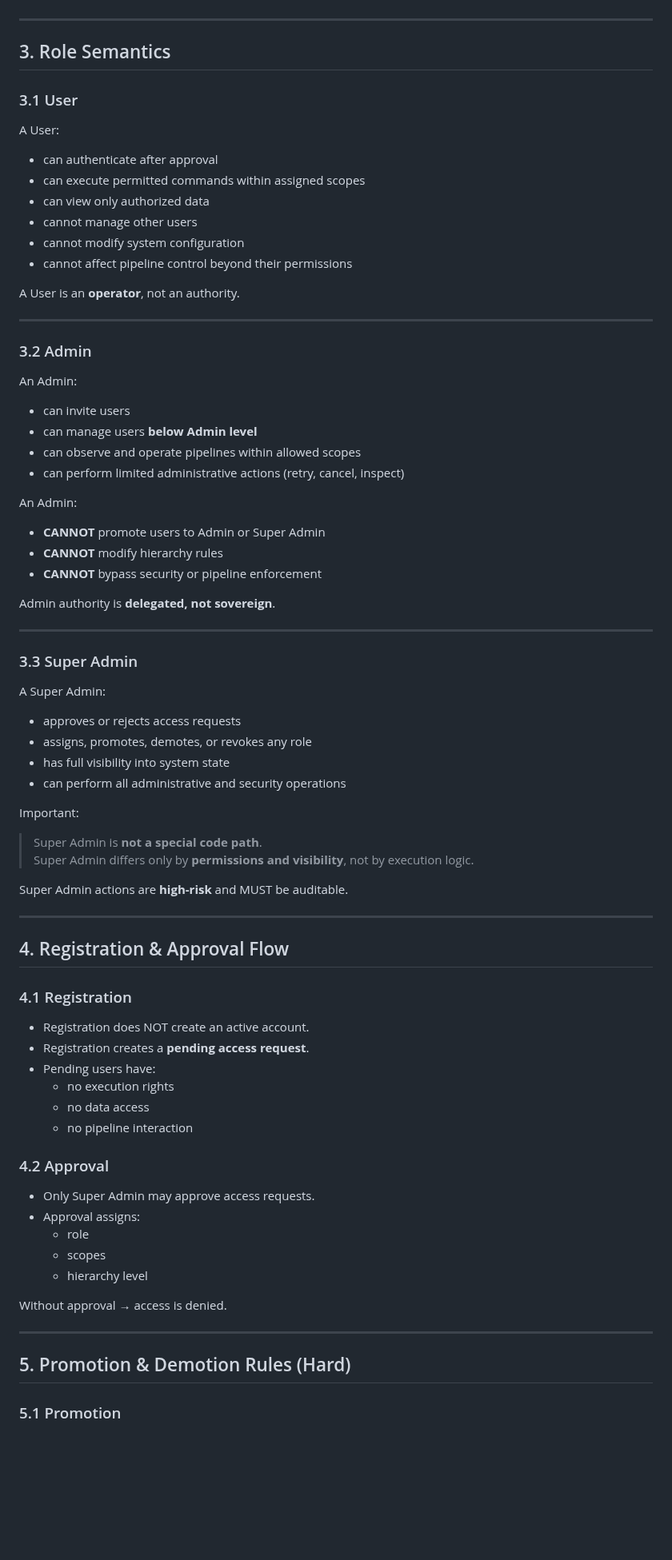
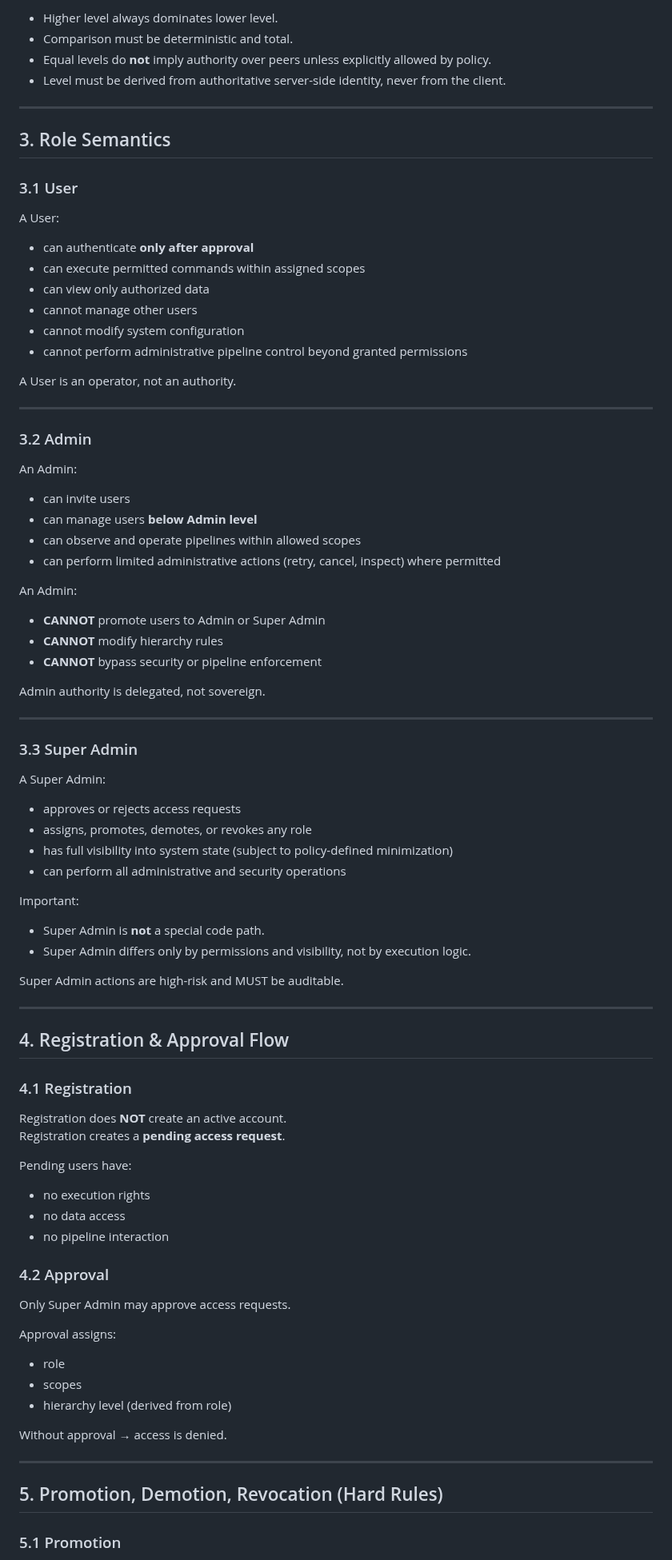
Before and after one commit to nedajvoda01-dotcom/cabinet, a Markdown page: HIERARCHY-GUIDE.md, the part around one of its changes. Shown at 80% size. Drawn GitHub-style; blank space fills up the shorter version.

```diff
--- a/HIERARCHY-GUIDE.md
+++ b/HIERARCHY-GUIDE.md
@@ -64,3 +79,7 @@ This ordering is **absolute and non-negotiable**.
+- Higher level always dominates lower level.
+- Comparison must be deterministic and total.
+- Equal levels do **not** imply authority over peers unless explicitly allowed by policy.
+- Level must be derived from authoritative server-side identity, never from the client.
 
 ---
 
@@ -69,47 +88,52 @@ This ordering is **absolute and non-negotiable**.
 ### 3.1 User
 
 A User:
-- can authenticate after approval
+
+- can authenticate **only after approval**
 - can execute permitted commands within assigned scopes
 - can view only authorized data
 - cannot manage other users
 - cannot modify system configuration
-- cannot affect pipeline control beyond their permissions
+- cannot perform administrative pipeline control beyond granted permissions
 
-A User is an **operator**, not an authority.
+A User is an operator, not an authority.
 
 ---
 
 ### 3.2 Admin
 
 An Admin:
+
 - can invite users
 - can manage users **below Admin level**
 - can observe and operate pipelines within allowed scopes
-- can perform limited administrative actions (retry, cancel, inspect)
+- can perform limited administrative actions (retry, cancel, inspect) where permitted
 
 An Admin:
+
 - **CANNOT** promote users to Admin or Super Admin
 - **CANNOT** modify hierarchy rules
 - **CANNOT** bypass security or pipeline enforcement
 
-Admin authority is **delegated, not sovereign**.
+Admin authority is delegated, not sovereign.
 
 ---
 
 ### 3.3 Super Admin
 
 A Super Admin:
+
 - approves or rejects access requests
 - assigns, promotes, demotes, or revokes any role
-- has full visibility into system state
+- has full visibility into system state (subject to policy-defined minimization)
 - can perform all administrative and security operations
 
 Important:
-> Super Admin is **not a special code path**.
-> Super Admin differs only by **permissions and visibility**, not by execution logic.
 
-Super Admin actions are **high-risk** and MUST be auditable.
+- Super Admin is **not** a special code path.
+- Super Admin differs only by permissions and visibility, not by execution logic.
+
+Super Admin actions are high-risk and MUST be auditable.
 
 ---
 
@@ -117,26 +141,30 @@ Super Admin actions are **high-risk** and MUST be auditable.
 
 ### 4.1 Registration
 
-- Registration does NOT create an active account.
-- Registration creates a **pending access request**.
-- Pending users have:
-  - no execution rights
-  - no data access
-  - no pipeline interaction
+Registration does **NOT** create an active account.
+Registration creates a **pending access request**.
+
+Pending users have:
+
+- no execution rights
+- no data access
+- no pipeline interaction
 
 ### 4.2 Approval
 
-- Only Super Admin may approve access requests.
-- Approval assigns:
-  - role
-  - scopes
-  - hierarchy level
+Only Super Admin may approve access requests.
+
+Approval assigns:
+
+- role
+- scopes
+- hierarchy level (derived from role)
 
 Without approval → access is denied.
 
 ---
 
-## 5. Promotion & Demotion Rules (Hard)
+## 5. Promotion, Demotion, Revocation (Hard Rules)
 
 ### 5.1 Promotion
 
```
Also changed, not shown: other parts of HIERARCHY-GUIDE.md (+115 -44 lines).
